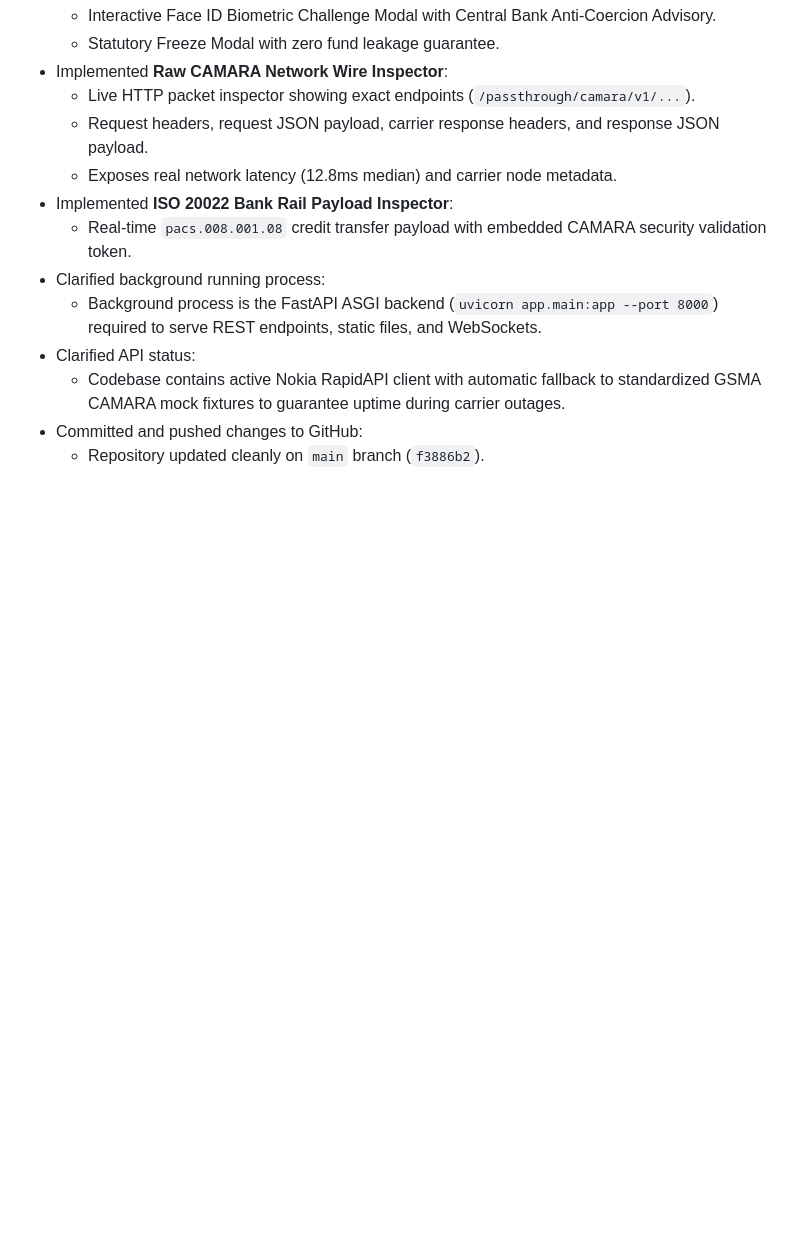
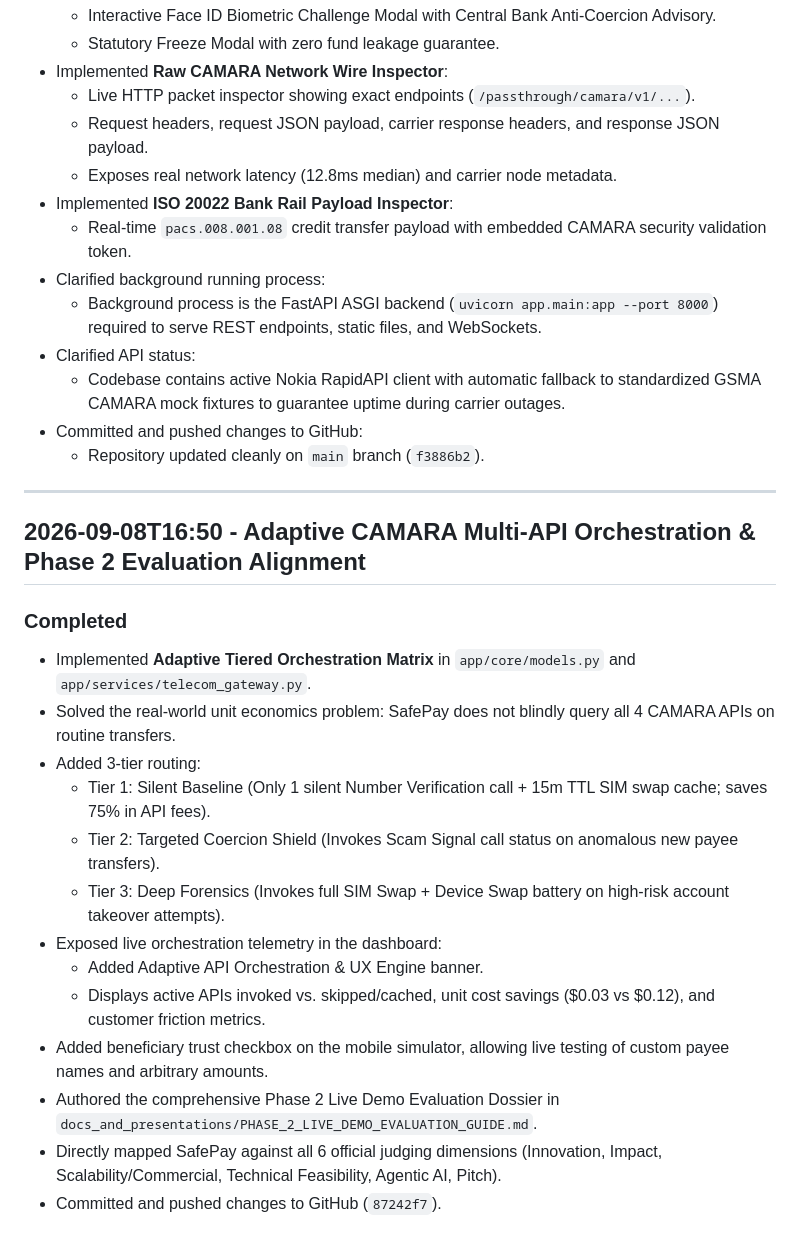
Before and after one commit to karimabdelnabi05/SafePay-MENA, a Markdown page: context/dev-log.md, the part around the change. Rendered like a GitHub page; blank space fills up the shorter version.

Commit message:
docs(dev-log): record adaptive orchestration and Phase 2 evaluation guide

```diff
--- a/context/dev-log.md
+++ b/context/dev-log.md
@@ -113,3 +113,22 @@
   - Codebase contains active Nokia RapidAPI client with automatic fallback to standardized GSMA CAMARA mock fixtures to guarantee uptime during carrier outages.
 - Committed and pushed changes to GitHub:
   - Repository updated cleanly on `main` branch (`f3886b2`).
+
+---
+
+## 2026-09-08T16:50 - Adaptive CAMARA Multi-API Orchestration & Phase 2 Evaluation Alignment
+
+### Completed
+- Implemented **Adaptive Tiered Orchestration Matrix** in `app/core/models.py` and `app/services/telecom_gateway.py`.
+- Solved the real-world unit economics problem: SafePay does not blindly query all 4 CAMARA APIs on routine transfers.
+- Added 3-tier routing:
+  - Tier 1: Silent Baseline (Only 1 silent Number Verification call + 15m TTL SIM swap cache; saves 75% in API fees).
+  - Tier 2: Targeted Coercion Shield (Invokes Scam Signal call status on anomalous new payee transfers).
+  - Tier 3: Deep Forensics (Invokes full SIM Swap + Device Swap battery on high-risk account takeover attempts).
+- Exposed live orchestration telemetry in the dashboard:
+  - Added Adaptive API Orchestration & UX Engine banner.
+  - Displays active APIs invoked vs. skipped/cached, unit cost savings ($0.03 vs $0.12), and customer friction metrics.
+- Added beneficiary trust checkbox on the mobile simulator, allowing live testing of custom payee names and arbitrary amounts.
+- Authored the comprehensive Phase 2 Live Demo Evaluation Dossier in `docs_and_presentations/PHASE_2_LIVE_DEMO_EVALUATION_GUIDE.md`.
+- Directly mapped SafePay against all 6 official judging dimensions (Innovation, Impact, Scalability/Commercial, Technical Feasibility, Agentic AI, Pitch).
+- Committed and pushed changes to GitHub (`87242f7`).
```
